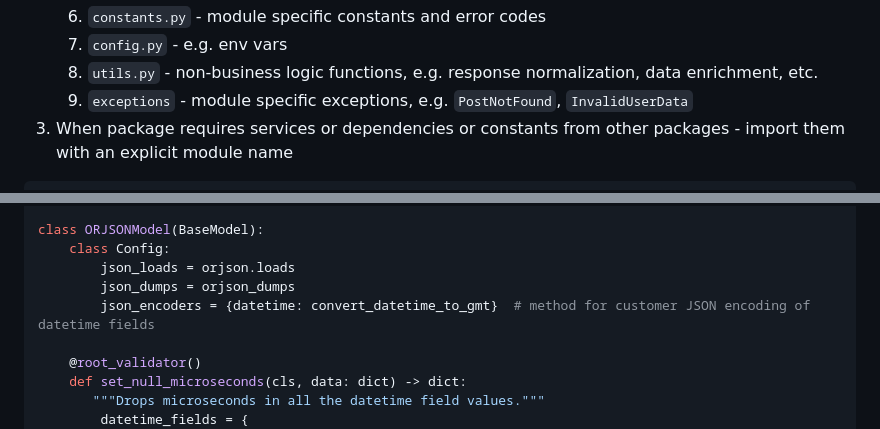
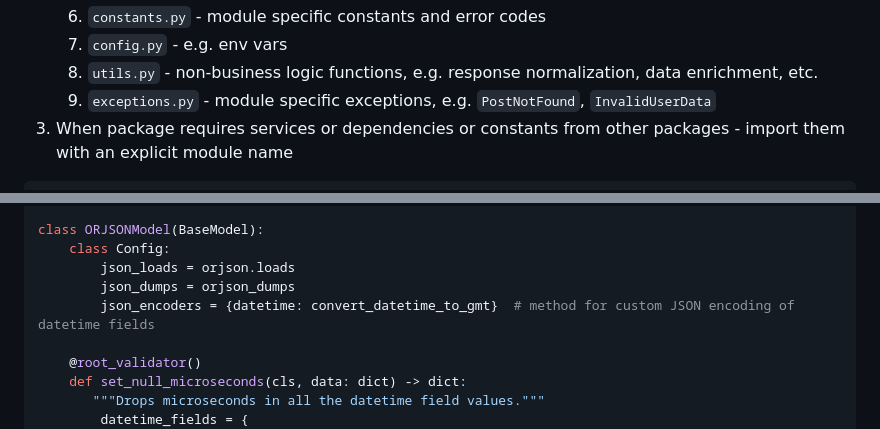
Before and after one commit to zhanymkanov/fastapi-best-practices, a Markdown page: README.md, 2 parts joined by grey strips. Drawn GitHub-style.

Commit message:
Fix typos

````diff
--- a/README.md
+++ b/README.md
@@ -107,7 +107,7 @@ fastapi-project
    6. `constants.py` - module specific constants and error codes
    7. `config.py` - e.g. env vars
    8. `utils.py` - non-business logic functions, e.g. response normalization, data enrichment, etc.
-   9. `exceptions` - module specific exceptions, e.g. `PostNotFound`, `InvalidUserData`
+   9. `exceptions.py` - module specific exceptions, e.g. `PostNotFound`, `InvalidUserData`
 3. When package requires services or dependencies or constants from other packages - import them with an explicit module name
 ```python
 from src.auth import constants as auth_constants
@@ -439,7 +439,7 @@ class ORJSONModel(BaseModel):
     class Config:
         json_loads = orjson.loads
         json_dumps = orjson_dumps
-        json_encoders = {datetime: convert_datetime_to_gmt}  # method for customer JSON encoding of datetime fields
+        json_encoders = {datetime: convert_datetime_to_gmt}  # method for custom JSON encoding of datetime fields
 
     @root_validator()
     def set_null_microseconds(cls, data: dict) -> dict:
````
